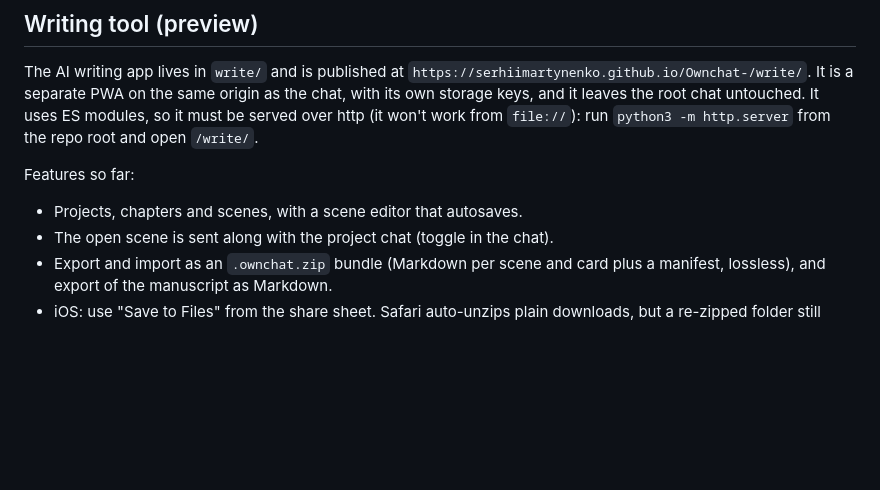
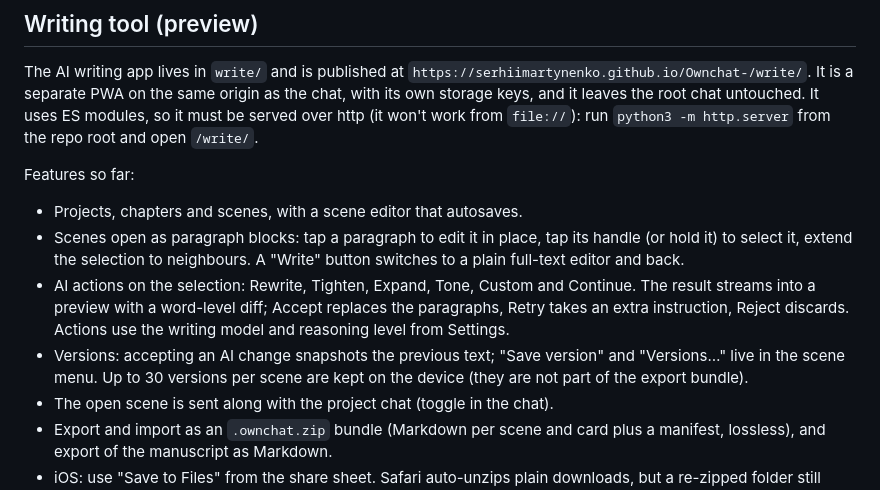
Before and after one commit to SerhiiMartynenko/Ownchat-, a Markdown page: README.md, the part around the change. GitHub-like rendering; blank space fills up the shorter version.

```diff
--- a/README.md
+++ b/README.md
@@ -144,6 +144,16 @@ untouched. It uses ES modules, so it must be served over http (it won't work fro
 Features so far:
 
 - Projects, chapters and scenes, with a scene editor that autosaves.
+- Scenes open as paragraph blocks: tap a paragraph to edit it in place, tap its
+  handle (or hold it) to select it, extend the selection to neighbours. A "Write"
+  button switches to a plain full-text editor and back.
+- AI actions on the selection: Rewrite, Tighten, Expand, Tone, Custom and
+  Continue. The result streams into a preview with a word-level diff; Accept
+  replaces the paragraphs, Retry takes an extra instruction, Reject discards.
+  Actions use the writing model and reasoning level from Settings.
+- Versions: accepting an AI change snapshots the previous text; "Save version"
+  and "Versions…" live in the scene menu. Up to 30 versions per scene are kept on
+  the device (they are not part of the export bundle).
 - The open scene is sent along with the project chat (toggle in the chat).
 - Export and import as an `.ownchat.zip` bundle (Markdown per scene and card plus a
   manifest, lossless), and export of the manuscript as Markdown.
```
Also changed, not shown: docs/DESIGN.md (+7 -2 lines).
